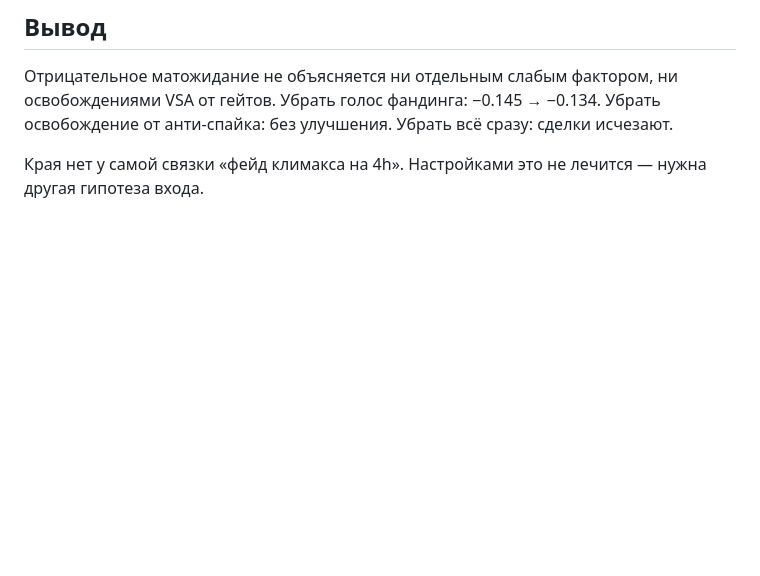
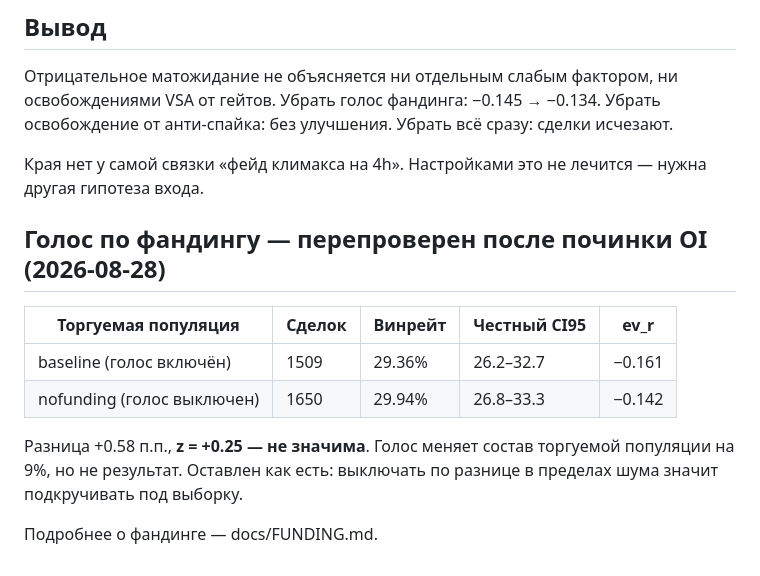
Before and after one commit to igororvieto-create/gerchik-bot, a Markdown page: docs/REPLAY-YEAR.md, the part around the change. Rendered like a GitHub page; blank space fills up the shorter version.

```diff
--- a/docs/REPLAY-YEAR.md
+++ b/docs/REPLAY-YEAR.md
@@ -76,3 +76,16 @@
 
 Края нет у самой связки «фейд климакса на 4h». Настройками это не
 лечится — нужна другая гипотеза входа.
+
+## Голос по фандингу — перепроверен после починки OI (2026-08-28)
+
+| Торгуемая популяция | Сделок | Винрейт | Честный CI95 | ev_r |
+|---|---|---|---|---|
+| baseline (голос включён) | 1509 | 29.36% | 26.2–32.7 | −0.161 |
+| nofunding (голос выключен) | 1650 | 29.94% | 26.8–33.3 | −0.142 |
+
+Разница +0.58 п.п., **z = +0.25 — не значима**. Голос меняет состав
+торгуемой популяции на 9%, но не результат. Оставлен как есть: выключать
+по разнице в пределах шума значит подкручивать под выборку.
+
+Подробнее о фандинге — docs/FUNDING.md.
```
Also changed, not shown: docs/FUNDING.md (added, +99 -0 lines).
